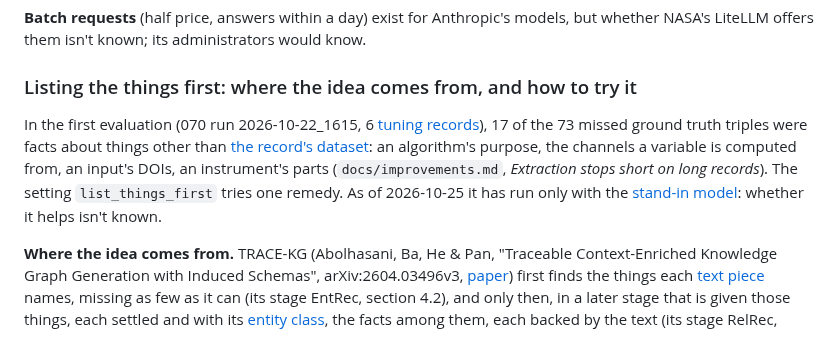
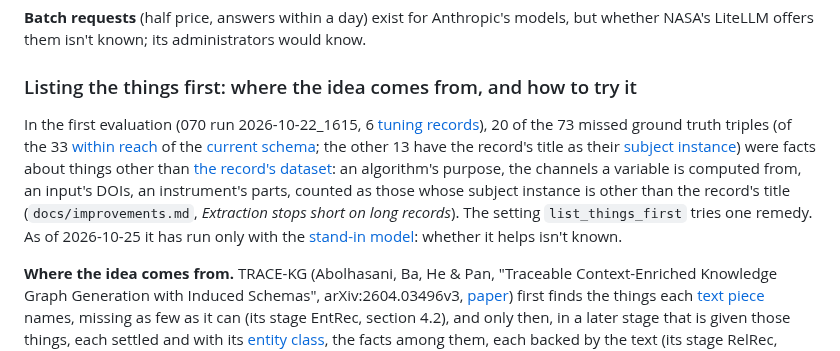
Before and after one commit to iulia-iordanescu/datanasagov_KG_proj, a Markdown page: 060_extract/060_extract.md, the part around the change. Rendered like a GitHub page.

```diff
--- a/060_extract/060_extract.md
+++ b/060_extract/060_extract.md
@@ -191,7 +191,7 @@ The code: `060_extract/` holds `run.py` (the [control panel](../docs/terminology
 
 ### Listing the things first: where the idea comes from, and how to try it
 
-In the first evaluation (070 run 2026-10-22_1615, 6 [tuning records](../docs/terminology.md#7-evaluating-extraction-step-070)), 17 of the 73 missed ground truth triples were facts about things other than [the record's dataset](../docs/terminology.md#1-records-and-their-text): an algorithm's purpose, the channels a variable is computed from, an input's DOIs, an instrument's parts (`docs/improvements.md`, *Extraction stops short on long records*). The setting `list_things_first` tries one remedy. As of 2026-10-25 it has run only with the [stand-in model](../docs/terminology.md#8-the-pipeline): whether it helps isn't known.
+In the first evaluation (070 run 2026-10-22_1615, 6 [tuning records](../docs/terminology.md#7-evaluating-extraction-step-070)), 20 of the 73 missed ground truth triples (of the 33 [within reach](../docs/terminology.md#7-evaluating-extraction-step-070) of the [current schema](../docs/terminology.md#6-extracting-with-a-schema-step-060); the other 13 have the record's title as their [subject instance](../docs/terminology.md#2-triples)) were facts about things other than [the record's dataset](../docs/terminology.md#1-records-and-their-text): an algorithm's purpose, the channels a variable is computed from, an input's DOIs, an instrument's parts, counted as those whose subject instance is other than the record's title (`docs/improvements.md`, *Extraction stops short on long records*). The setting `list_things_first` tries one remedy. As of 2026-10-25 it has run only with the [stand-in model](../docs/terminology.md#8-the-pipeline): whether it helps isn't known.
 
 **Where the idea comes from.** TRACE-KG (Abolhasani, Ba, He & Pan, "Traceable Context-Enriched Knowledge Graph Generation with Induced Schemas", arXiv:2604.03496v3, [paper](https://arxiv.org/abs/2604.03496)) first finds the things each [text piece](../docs/terminology.md#1-records-and-their-text) names, missing as few as it can (its stage EntRec, section 4.2), and only then, in a later stage that is given those things, each settled and with its [entity class](../docs/terminology.md#3-schemas), the facts among them, each backed by the text (its stage RelRec, section 4.4). The evidence for this order is its design, not a measured comparison: its ablation (appendix C.4) doesn't test it.
 
```
Also changed, not shown: docs/improvements.md (+3 -3 lines).
